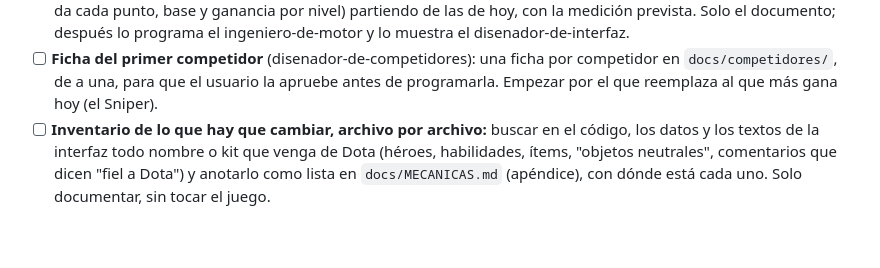
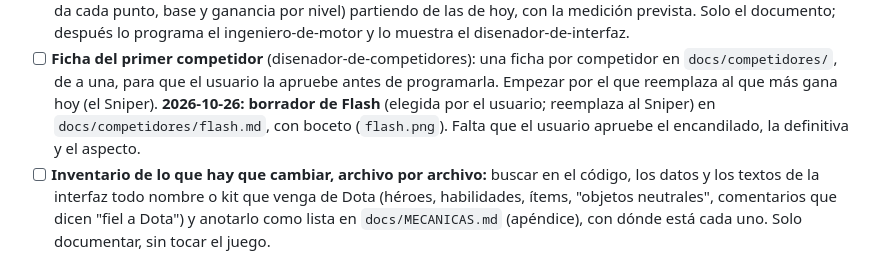
Before and after one commit to matiaslcsm-rgb/custon-hero-chaos, a Markdown page: docs/ROADMAP.md, the part around the change. Drawn GitHub-style; blank space fills up the shorter version.

```diff
--- a/docs/ROADMAP.md
+++ b/docs/ROADMAP.md
@@ -582,6 +582,8 @@ si el usuario lo confirma.
       lo programa el ingeniero-de-motor y lo muestra el disenador-de-interfaz.
 - [ ] **Ficha del primer competidor** (disenador-de-competidores): una ficha por competidor en `docs/competidores/`, de a
       una, para que el usuario la apruebe antes de programarla. Empezar por el que reemplaza al que más gana hoy (el Sniper).
+      **2026-10-26: borrador de Flash** (elegida por el usuario; reemplaza al Sniper) en `docs/competidores/flash.md`, con
+      boceto (`flash.png`). Falta que el usuario apruebe el encandilado, la definitiva y el aspecto.
 - [ ] **Inventario de lo que hay que cambiar, archivo por archivo:** buscar en el código, los datos y los textos de la
       interfaz todo nombre o kit que venga de Dota (héroes, habilidades, ítems, "objetos neutrales", comentarios que
       dicen "fiel a Dota") y anotarlo como lista en `docs/MECANICAS.md` (apéndice), con dónde está cada uno. Solo
```
Also changed, not shown: docs/competidores/flash.md (added, +110 -0 lines), docs/competidores/flash.png (added), 1 other file.
